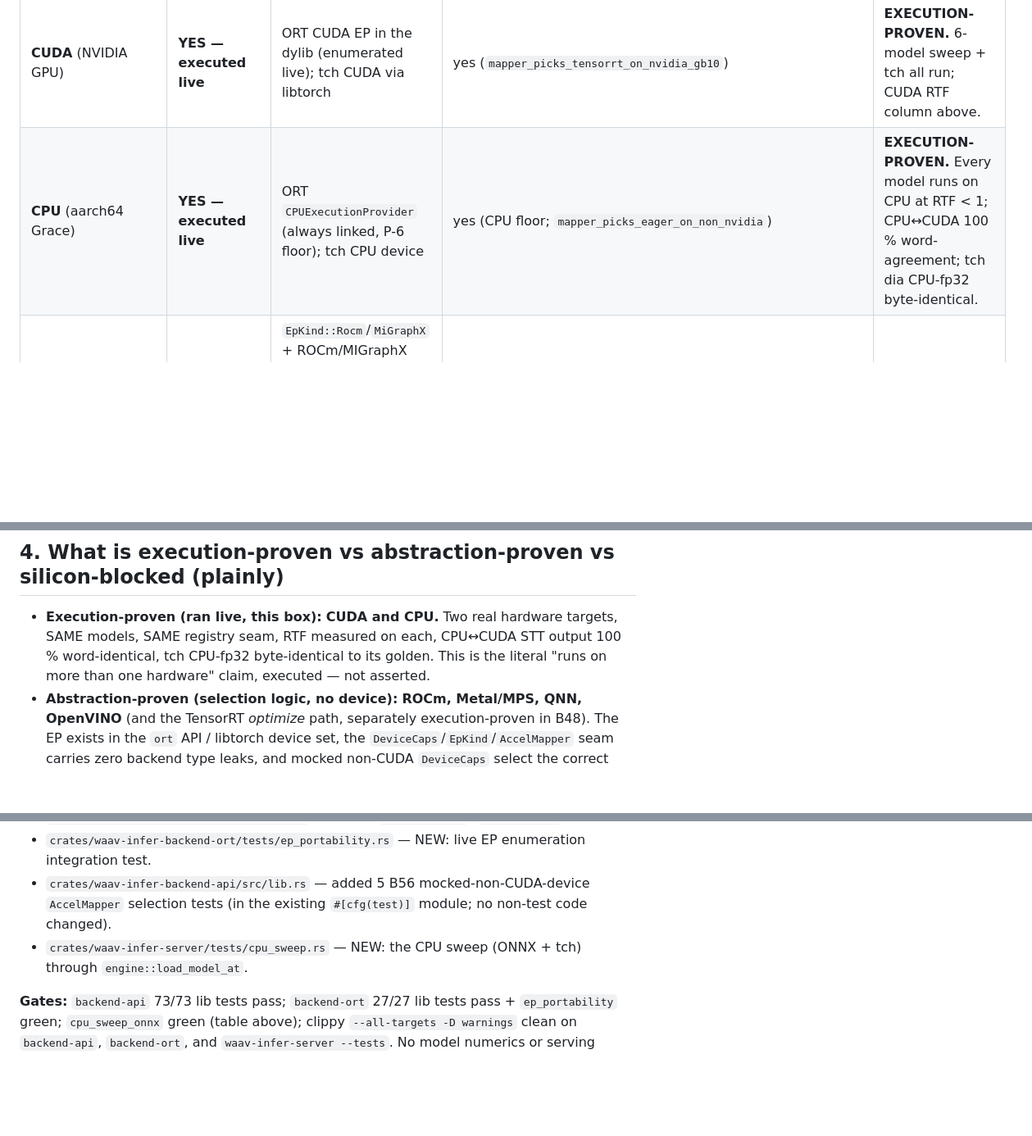
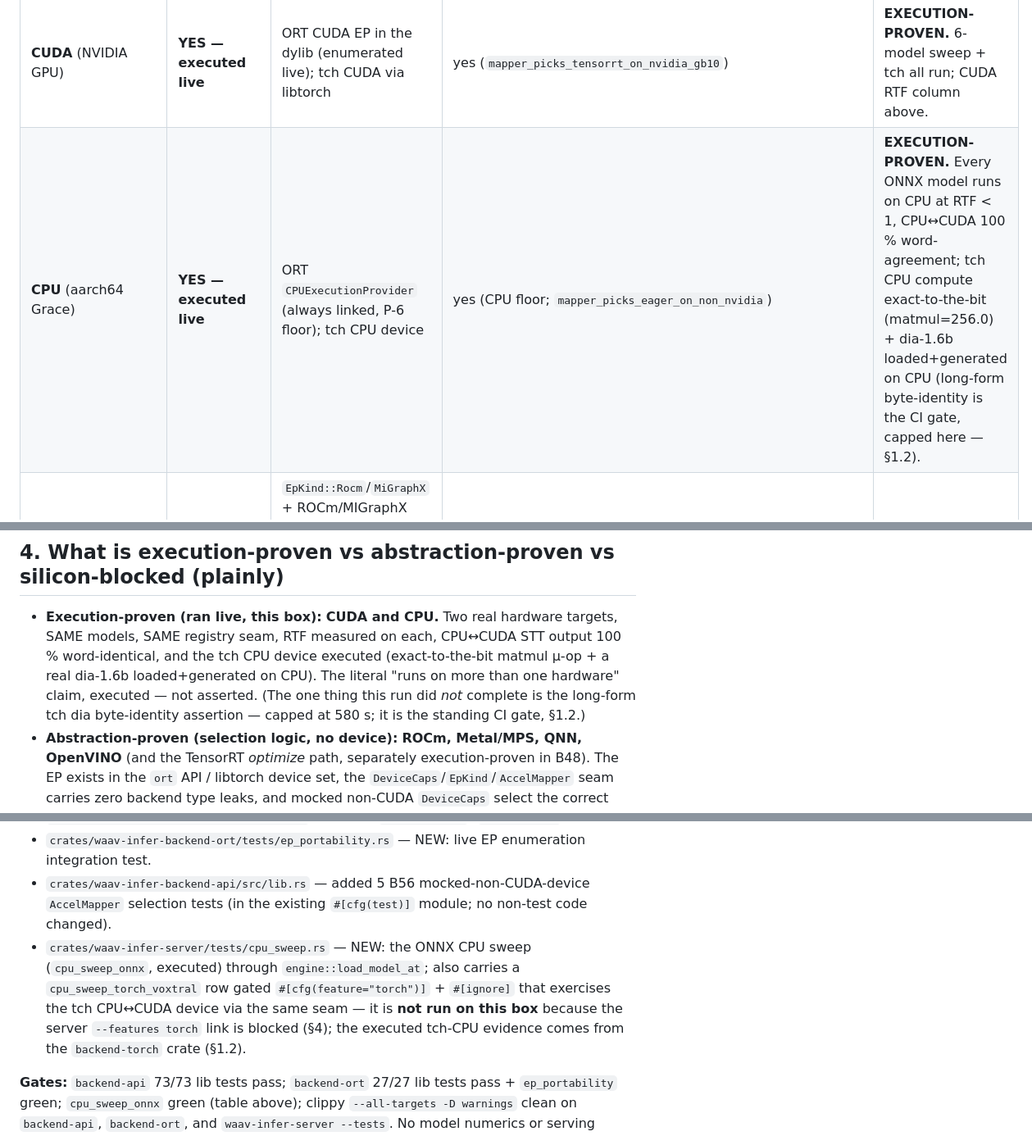
Before and after one commit to BudEcosystem/WaaV, a Markdown page: inferv2/REVIEW/B56-multi-hardware.md, 3 parts joined by grey strips. Shown at 82% size. Rendered like a GitHub page; blank space fills up the shorter version.

```diff
--- a/inferv2/REVIEW/B56-multi-hardware.md
+++ b/inferv2/REVIEW/B56-multi-hardware.md
@@ -129,7 +135,7 @@ The point this nails: **adding AMD/Intel/Apple/Qualcomm is one `AccelBackend` im
 | Hardware (row) | Executable on THIS box? | Framework/backend support (proven present) | Selection proven? | Status |
 |---|---|---|---|---|
 | **CUDA** (NVIDIA GPU) | **YES — executed live** | ORT CUDA EP in the dylib (enumerated live); tch CUDA via libtorch | yes (`mapper_picks_tensorrt_on_nvidia_gb10`) | **EXECUTION-PROVEN.** 6-model sweep + tch all run; CUDA RTF column above. |
-| **CPU** (aarch64 Grace) | **YES — executed live** | ORT `CPUExecutionProvider` (always linked, P-6 floor); tch CPU device | yes (CPU floor; `mapper_picks_eager_on_non_nvidia`) | **EXECUTION-PROVEN.** Every model runs on CPU at RTF < 1; CPU↔CUDA 100 % word-agreement; tch dia CPU-fp32 byte-identical. |
+| **CPU** (aarch64 Grace) | **YES — executed live** | ORT `CPUExecutionProvider` (always linked, P-6 floor); tch CPU device | yes (CPU floor; `mapper_picks_eager_on_non_nvidia`) | **EXECUTION-PROVEN.** Every ONNX model runs on CPU at RTF < 1, CPU↔CUDA 100 % word-agreement; tch CPU compute exact-to-the-bit (matmul=256.0) + dia-1.6b loaded+generated on CPU (long-form byte-identity is the CI gate, capped here — §1.2). |
 | **ROCm / MIGraphX** (AMD) | no — no AMD device; not in this dylib | `EpKind::Rocm`/`MiGraphX` + ROCm/MIGraphX ORT EPs (a ROCm dylib enables them, zero WaaV change); tch-rocm libtorch build fills `DeviceRequest`; `Migraphx` accel placeholder | **yes** (`mapper_selects_wired_rocm_accel_on_mocked_amd`) | **ABSTRACTION-PROVEN; silicon-blocked execution.** |
 | **Metal / MPS** (Apple Silicon) | no — no Apple device | `EpKind::CoreMl` + ORT CoreML EP; tch MPS device; `CoreMl` accel placeholder; `Vendor::Apple` ⇒ unified Coherent | **yes** (`mapper_selects_wired_coreml_accel_on_mocked_apple`) | **ABSTRACTION-PROVEN; silicon-blocked execution.** |
 | **QNN** (Qualcomm Hexagon) | no — no Qualcomm device | `EpKind::Qnn` + ORT QNN EP; `Qnn` accel placeholder | **yes** (`mapper_selects_wired_qnn_accel_on_mocked_qualcomm`) | **ABSTRACTION-PROVEN; silicon-blocked execution.** |
@@ -144,7 +150,7 @@ Legend: **EXECUTION-PROVEN** = ran live on this box with measured RTF/accuracy.
 
 ## 4. What is execution-proven vs abstraction-proven vs silicon-blocked (plainly)
 
-- **Execution-proven (ran live, this box):** **CUDA and CPU.** Two real hardware targets, SAME models, SAME registry seam, RTF measured on each, CPU↔CUDA STT output 100 % word-identical, tch CPU-fp32 byte-identical to its golden. This is the literal "runs on more than one hardware" claim, executed — not asserted.
+- **Execution-proven (ran live, this box):** **CUDA and CPU.** Two real hardware targets, SAME models, SAME registry seam, RTF measured on each, CPU↔CUDA STT output 100 % word-identical, and the tch CPU device executed (exact-to-the-bit matmul µ-op + a real dia-1.6b loaded+generated on CPU). The literal "runs on more than one hardware" claim, executed — not asserted. (The one thing this run did *not* complete is the long-form tch dia byte-identity assertion — capped at 580 s; it is the standing CI gate, §1.2.)
 - **Abstraction-proven (selection logic, no device):** **ROCm, Metal/MPS, QNN, OpenVINO** (and the TensorRT *optimize* path, separately execution-proven in B48). The EP exists in the `ort` API / libtorch device set, the `DeviceCaps`/`EpKind`/`AccelMapper` seam carries zero backend type leaks, and mocked non-CUDA `DeviceCaps` select the correct backend with zero model-code change. "Adding a hardware = config/EP selection" is true and tested.
 - **Silicon-blocked (cannot honestly run here):** actual **non-CUDA execution**. This is an NVIDIA-only box; no AMD/Intel/Apple/Qualcomm device exists, and the ORT dylib present was built with the CUDA EP only. We make **no** claim of non-CUDA execution. The path to lighting up any row is: provide the device + an ORT dylib built with that EP (ONNX path) or a matching libtorch build (tch path), then flip the vendor's `accel-*` feature — the selection logic and runtime are already in place.
 
@@ -158,6 +164,6 @@ A note on a real, separate build issue surfaced (not changed, per scope): `waav-
 - `crates/waav-infer-backend-ort/src/lib.rs` — export `available_eps`, `ALL_EP_KINDS`.
 - `crates/waav-infer-backend-ort/tests/ep_portability.rs` — NEW: live EP enumeration integration test.
 - `crates/waav-infer-backend-api/src/lib.rs` — added 5 B56 mocked-non-CUDA-device `AccelMapper` selection tests (in the existing `#[cfg(test)]` module; no non-test code changed).
-- `crates/waav-infer-server/tests/cpu_sweep.rs` — NEW: the CPU sweep (ONNX + tch) through `engine::load_model_at`.
+- `crates/waav-infer-server/tests/cpu_sweep.rs` — NEW: the ONNX CPU sweep (`cpu_sweep_onnx`, executed) through `engine::load_model_at`; also carries a `cpu_sweep_torch_voxtral` row gated `#[cfg(feature="torch")]` + `#[ignore]` that exercises the tch CPU↔CUDA device via the same seam — it is **not run on this box** because the server `--features torch` link is blocked (§4); the executed tch-CPU evidence comes from the `backend-torch` crate (§1.2).
 
 **Gates:** `backend-api` 73/73 lib tests pass; `backend-ort` 27/27 lib tests pass + `ep_portability` green; `cpu_sweep_onnx` green (table above); clippy `--all-targets -D warnings` clean on `backend-api`, `backend-ort`, and `waav-infer-server --tests`. No model numerics or serving behavior were touched.
```
Also changed, not shown: other parts of inferv2/REVIEW/B56-multi-hardware.md (+16 -10 lines).
